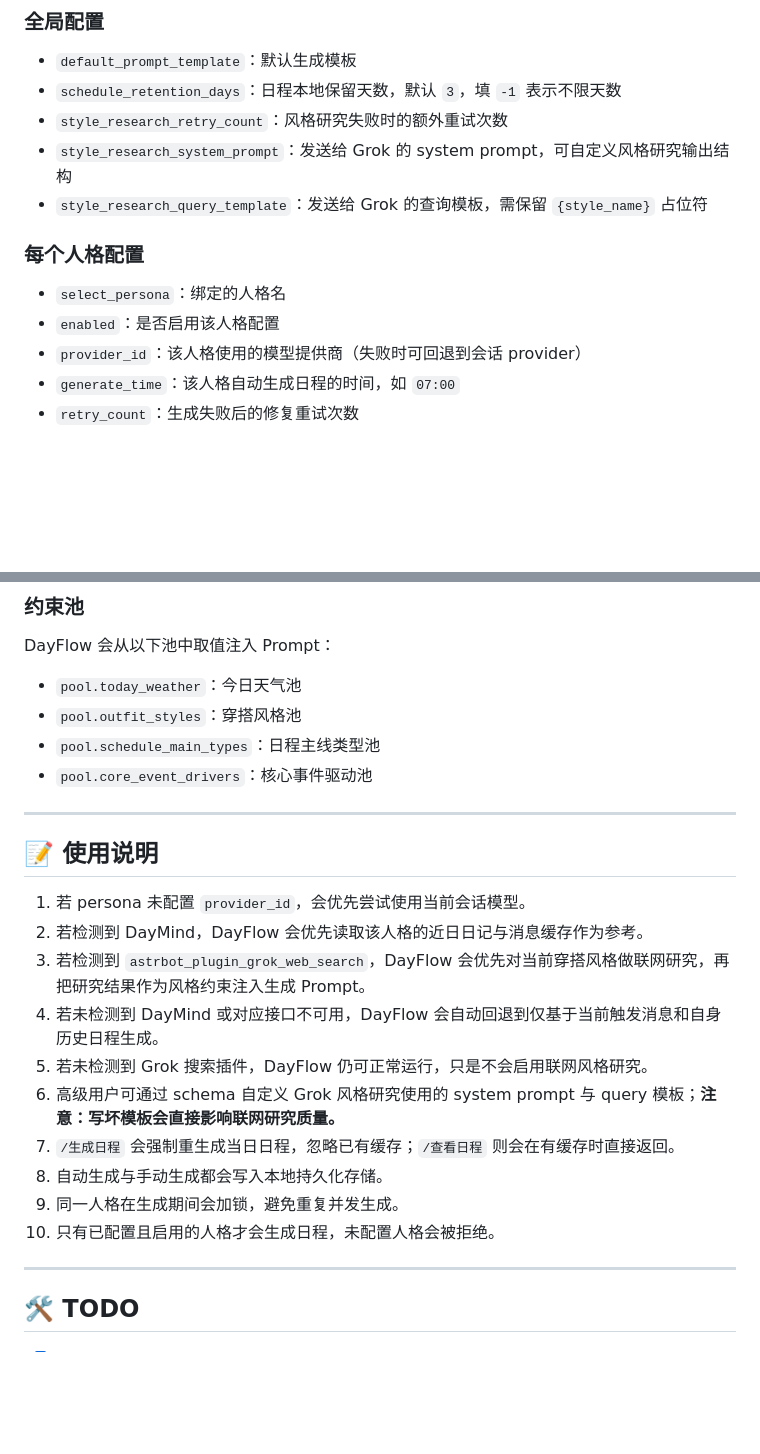
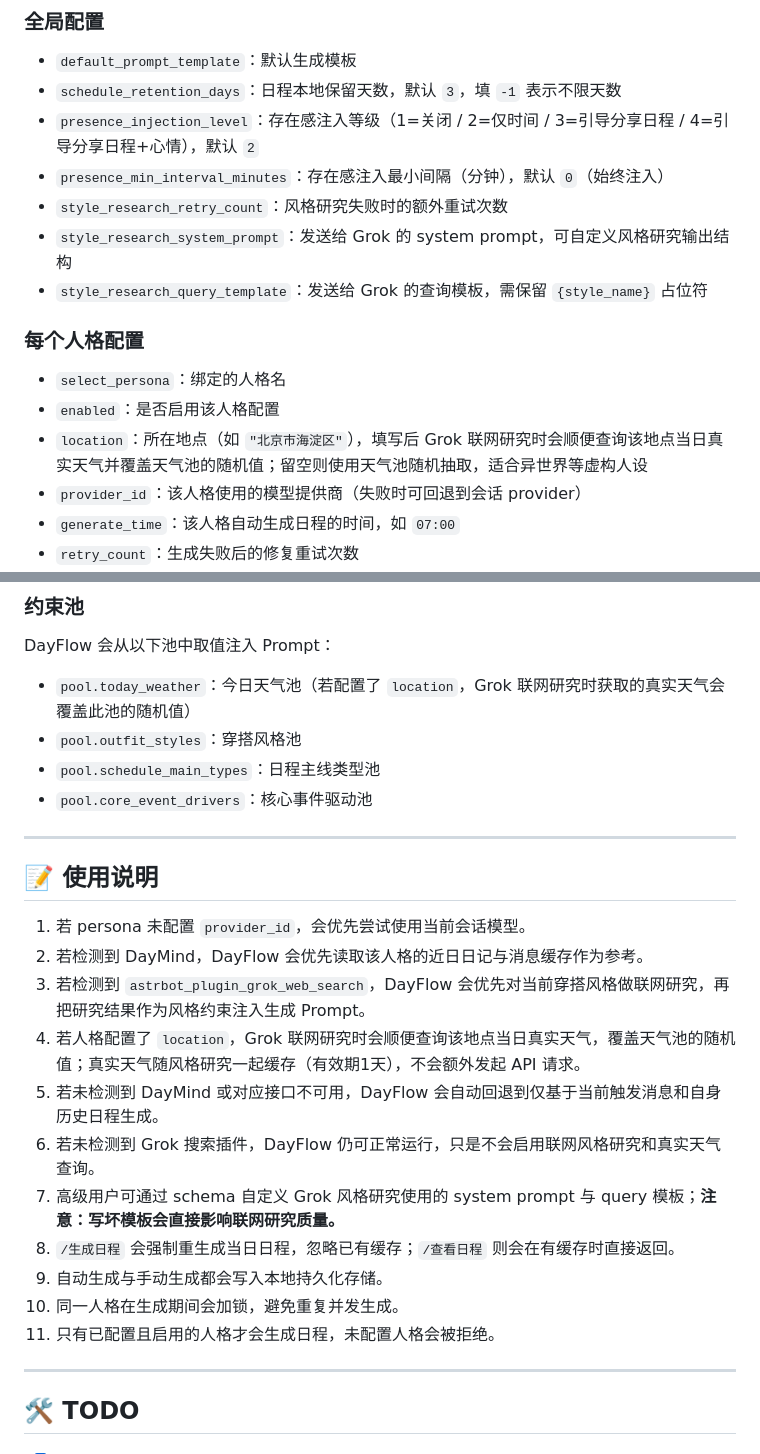
Before and after one commit to Inoryu7z/astrbot_plugin_dayflow_life_scheduler, a Markdown page: README.md, 2 parts joined by grey strips. GitHub-like rendering; blank space fills up the shorter version.

Commit message:
docs: README增加真实天气覆盖、存在感注入、location配置说明

```diff
--- a/README.md
+++ b/README.md
@@ -184,6 +184,8 @@ DayFlow 会把已生成的日程保存到本地目录，重启后仍可读取。
 
 - `default_prompt_template`：默认生成模板
 - `schedule_retention_days`：日程本地保留天数，默认 `3`，填 `-1` 表示不限天数
+- `presence_injection_level`：存在感注入等级（1=关闭 / 2=仅时间 / 3=引导分享日程 / 4=引导分享日程+心情），默认 `2`
+- `presence_min_interval_minutes`：存在感注入最小间隔（分钟），默认 `0`（始终注入）
 - `style_research_retry_count`：风格研究失败时的额外重试次数
 - `style_research_system_prompt`：发送给 Grok 的 system prompt，可自定义风格研究输出结构
 - `style_research_query_template`：发送给 Grok 的查询模板，需保留 `{style_name}` 占位符
@@ -192,6 +194,7 @@ DayFlow 会把已生成的日程保存到本地目录，重启后仍可读取。
 
 - `select_persona`：绑定的人格名
 - `enabled`：是否启用该人格配置
+- `location`：所在地点（如 `"北京市海淀区"`），填写后 Grok 联网研究时会顺便查询该地点当日真实天气并覆盖天气池的随机值；留空则使用天气池随机抽取，适合异世界等虚构人设
 - `provider_id`：该人格使用的模型提供商（失败时可回退到会话 provider）
 - `generate_time`：该人格自动生成日程的时间，如 `07:00`
 - `retry_count`：生成失败后的修复重试次数
@@ -208,7 +211,7 @@ DayFlow 会把已生成的日程保存到本地目录，重启后仍可读取。
 
 DayFlow 会从以下池中取值注入 Prompt：
 
-- `pool.today_weather`：今日天气池
+- `pool.today_weather`：今日天气池（若配置了 `location`，Grok 联网研究时获取的真实天气会覆盖此池的随机值）
 - `pool.outfit_styles`：穿搭风格池
 - `pool.schedule_main_types`：日程主线类型池
 - `pool.core_event_drivers`：核心事件驱动池
@@ -220,13 +223,14 @@ DayFlow 会从以下池中取值注入 Prompt：
 1. 若 persona 未配置 `provider_id`，会优先尝试使用当前会话模型。
 2. 若检测到 DayMind，DayFlow 会优先读取该人格的近日日记与消息缓存作为参考。
 3. 若检测到 `astrbot_plugin_grok_web_search`，DayFlow 会优先对当前穿搭风格做联网研究，再把研究结果作为风格约束注入生成 Prompt。
-4. 若未检测到 DayMind 或对应接口不可用，DayFlow 会自动回退到仅基于当前触发消息和自身历史日程生成。
-5. 若未检测到 Grok 搜索插件，DayFlow 仍可正常运行，只是不会启用联网风格研究。
-6. 高级用户可通过 schema 自定义 Grok 风格研究使用的 system prompt 与 query 模板；**注意：写坏模板会直接影响联网研究质量。**
-7. `/生成日程` 会强制重生成当日日程，忽略已有缓存；`/查看日程` 则会在有缓存时直接返回。
-8. 自动生成与手动生成都会写入本地持久化存储。
-9. 同一人格在生成期间会加锁，避免重复并发生成。
-10. 只有已配置且启用的人格才会生成日程，未配置人格会被拒绝。
+4. 若人格配置了 `location`，Grok 联网研究时会顺便查询该地点当日真实天气，覆盖天气池的随机值；真实天气随风格研究一起缓存（有效期1天），不会额外发起 API 请求。
+5. 若未检测到 DayMind 或对应接口不可用，DayFlow 会自动回退到仅基于当前触发消息和自身历史日程生成。
+6. 若未检测到 Grok 搜索插件，DayFlow 仍可正常运行，只是不会启用联网风格研究和真实天气查询。
+7. 高级用户可通过 schema 自定义 Grok 风格研究使用的 system prompt 与 query 模板；**注意：写坏模板会直接影响联网研究质量。**
+8. `/生成日程` 会强制重生成当日日程，忽略已有缓存；`/查看日程` 则会在有缓存时直接返回。
+9. 自动生成与手动生成都会写入本地持久化存储。
+10. 同一人格在生成期间会加锁，避免重复并发生成。
+11. 只有已配置且启用的人格才会生成日程，未配置人格会被拒绝。
 
 ---
 
```
